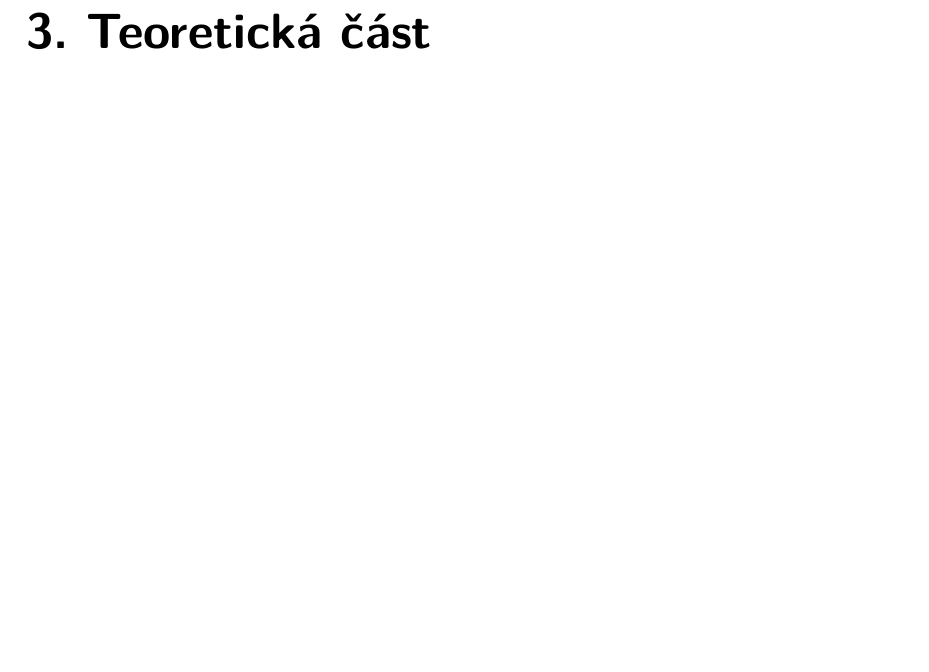
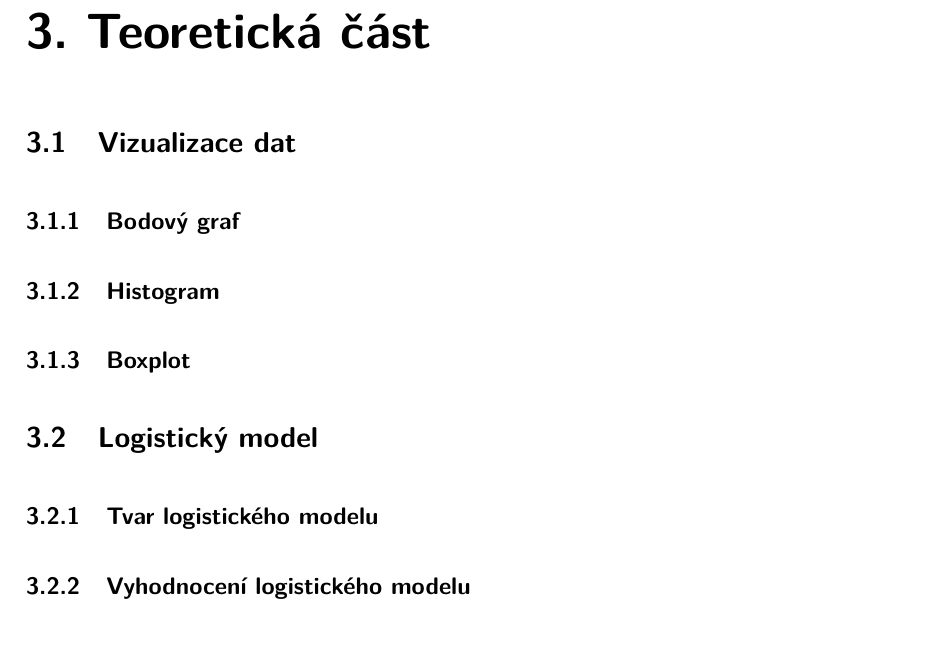
Before and after one commit to MichalLauer/bachelor-csgo-analysis, a LaTeX document (bakalarska-prace/prace.tex, which reads bakalarska-prace/03teorie.tex): part of page 13 of 20, cut so that both start at the same text. Compiled offline with pdfLaTeX.

Commit message:
Rozepsán layout teoretické části

```diff
--- a/bakalarska-prace/03teorie.tex
+++ b/bakalarska-prace/03teorie.tex
@@ -1 +1,8 @@
 \chapter{Teoretická část}
+\section{Vizualizace dat}
+\subsection{Bodový graf}
+\subsection{Histogram}
+\subsection{Boxplot}
+\section{Logistický model}
+\subsection{Tvar logistického modelu}
+\subsection{Vyhodnocení logistického modelu}
```
